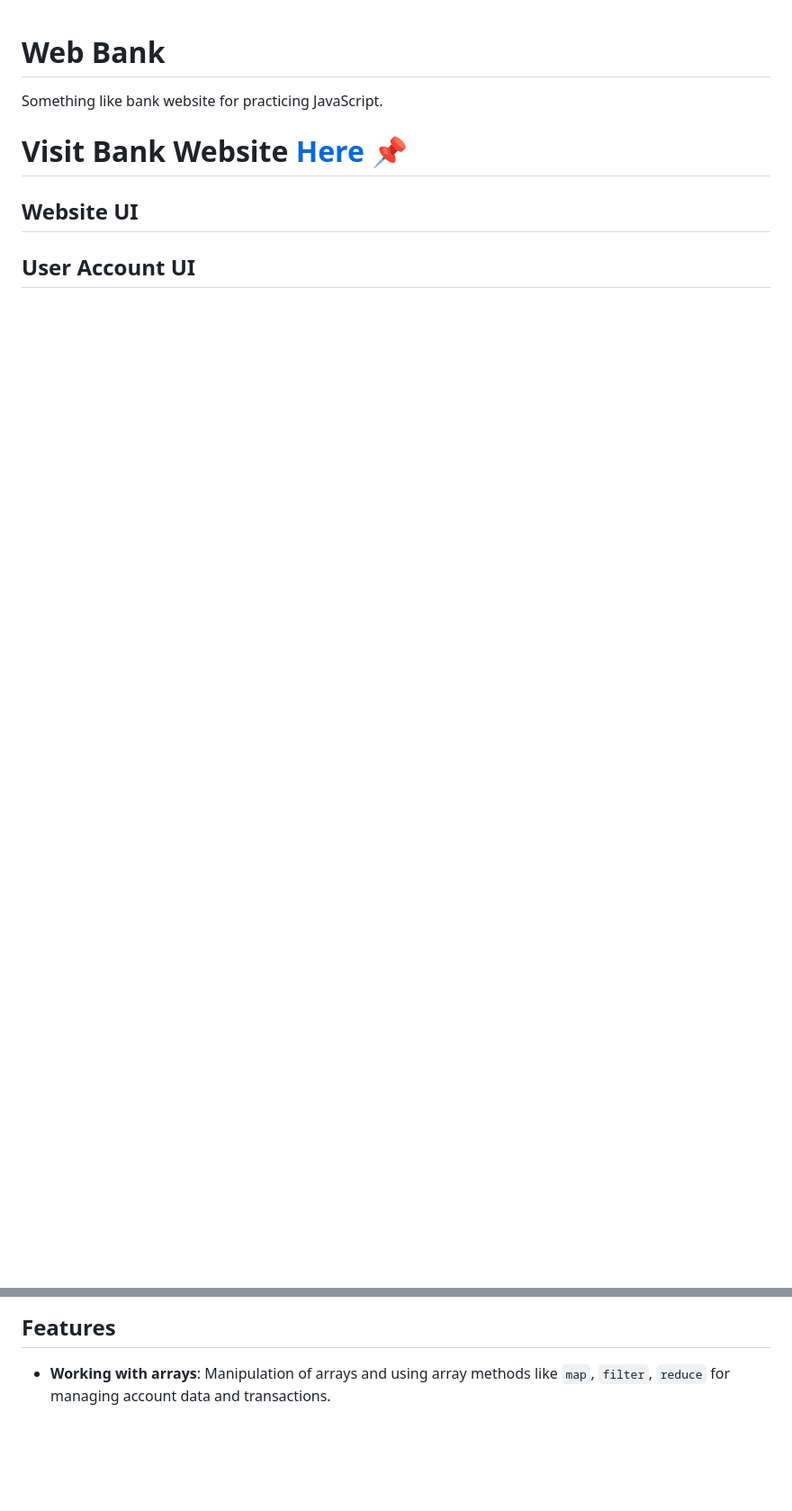
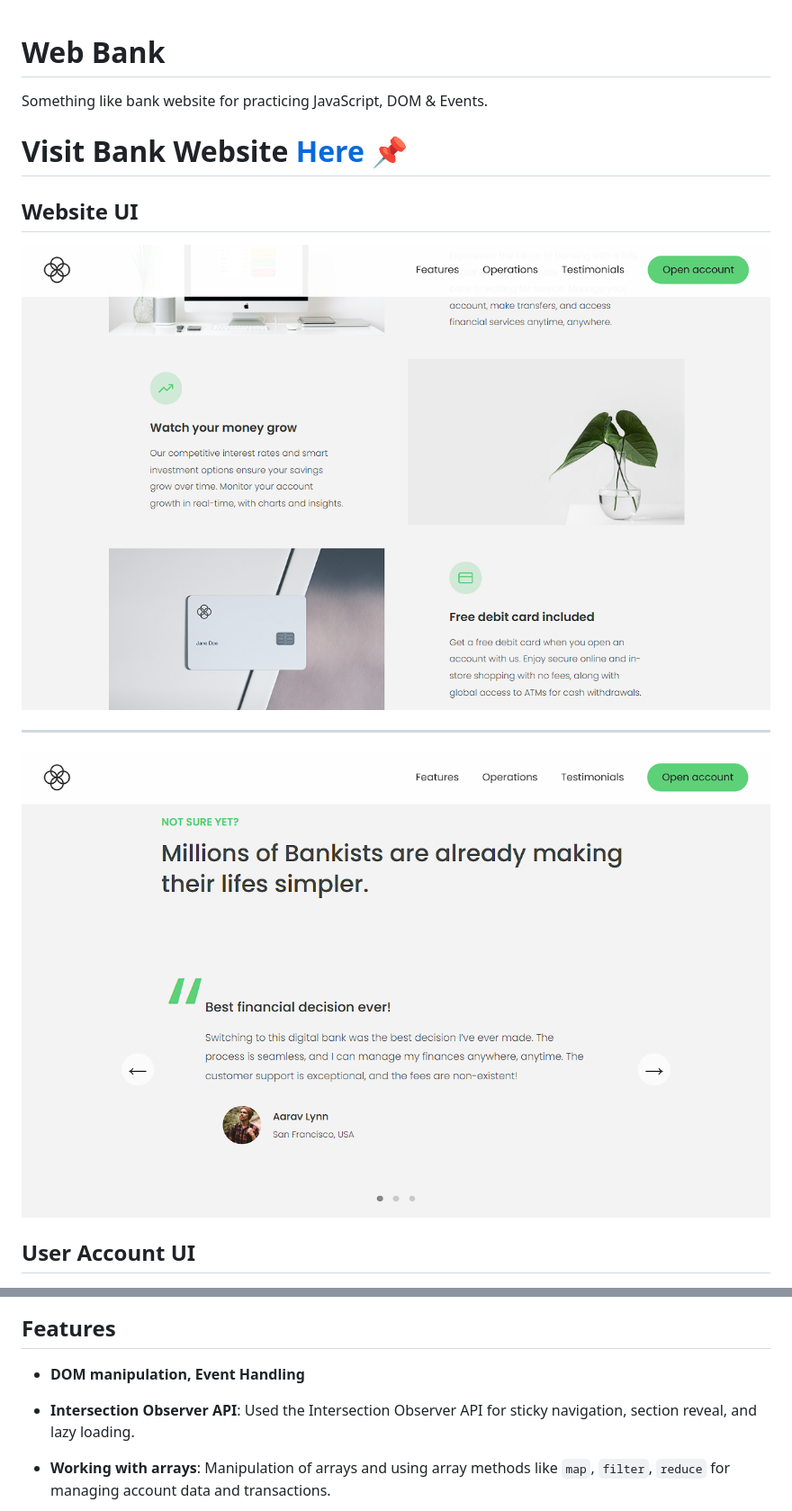
Before and after one commit to wastardy/web_bank, a Markdown page: readme.md, 2 parts joined by grey strips. Shown: that part at 90% size. GitHub-like rendering; pictures changed too: images/section1_ui.png (added), images/testimonials_ui.png (added); blank space fills up the shorter version.

Commit message:
add images to readme

```diff
--- a/readme.md
+++ b/readme.md
@@ -1,15 +1,24 @@
 # Web Bank
 
-Something like bank website for practicing JavaScript.
+Something like bank website for practicing JavaScript, DOM & Events.
 
 # Visit Bank Website [Here 📌]()
 
 ## Website UI
+<img src="./images/section1_ui.png" />
+
+---
+
+<img src="./images/testimonials_ui.png" />
 
 ## User Account UI
 <img src="./images/account_ui.png" />
 
 ## Features
+
+- **DOM manipulation, Event Handling**
+
+- **Intersection Observer API**: Used the Intersection Observer API for sticky navigation, section reveal, and lazy loading.
 
 - **Working with arrays**: Manipulation of arrays and using array methods like `map`, `filter`, `reduce` for managing account data and transactions.
 
```
Also changed, not shown: 1 other file.
